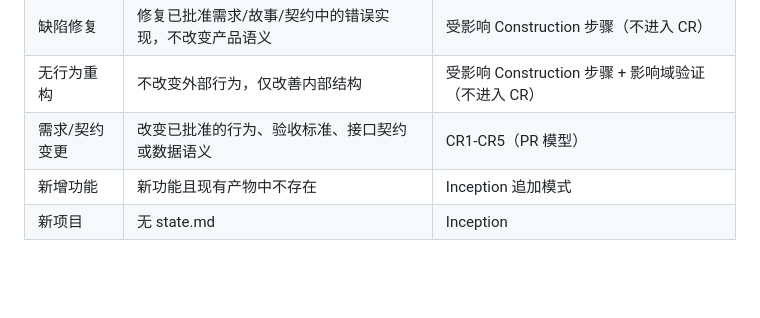
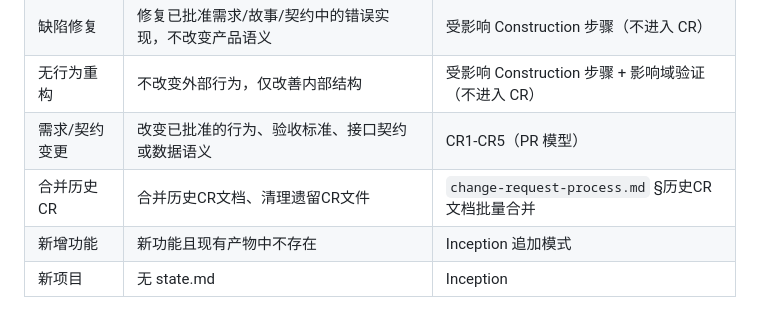
Before and after one commit to bluenesscrab/loeyae-aidlc, a Markdown page: steering/core-workflow.md, the part around the change. Rendered like a GitHub page; blank space fills up the shorter version.

```diff
--- a/steering/core-workflow.md
+++ b/steering/core-workflow.md
@@ -48,6 +48,7 @@
 | 缺陷修复 | 修复已批准需求/故事/契约中的错误实现，不改变产品语义 | 受影响 Construction 步骤（不进入 CR） |
 | 无行为重构 | 不改变外部行为，仅改善内部结构 | 受影响 Construction 步骤 + 影响域验证（不进入 CR） |
 | 需求/契约变更 | 改变已批准的行为、验收标准、接口契约或数据语义 | CR1-CR5（PR 模型） |
+| 合并历史 CR | 合并历史CR文档、清理遗留CR文件 | `change-request-process.md` §历史CR文档批量合并 |
 | 新增功能 | 新功能且现有产物中不存在 | Inception 追加模式 |
 | 新项目 | 无 state.md | Inception |
 
```
Also changed, not shown: steering/change-request-process.md (+41 -0 lines).
